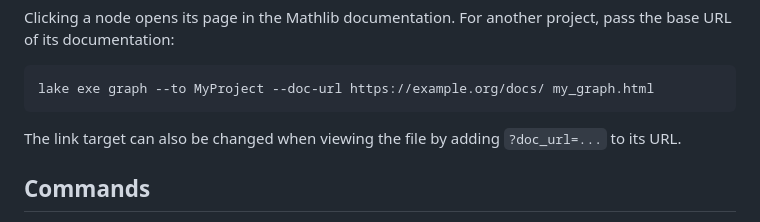
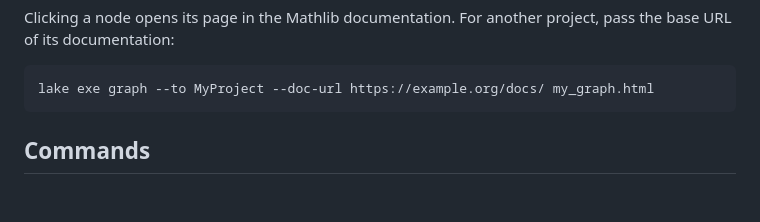
Before and after one commit to leanprover-community/import-graph, a Markdown page: README.md, the part around the change. GitHub-like rendering; blank space fills up the shorter version.

Commit message:
missed one change

````diff
--- a/README.md
+++ b/README.md
@@ -55,8 +55,6 @@ of its documentation:
 ```
 lake exe graph --to MyProject --doc-url https://example.org/docs/ my_graph.html
 ```
-
-The link target can also be changed when viewing the file by adding `?doc_url=...` to its URL.
 
 ## Commands
 
````
